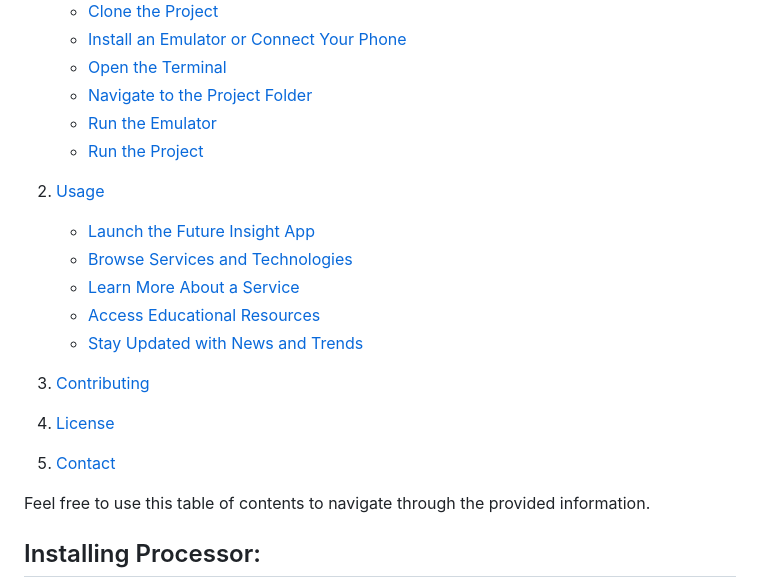
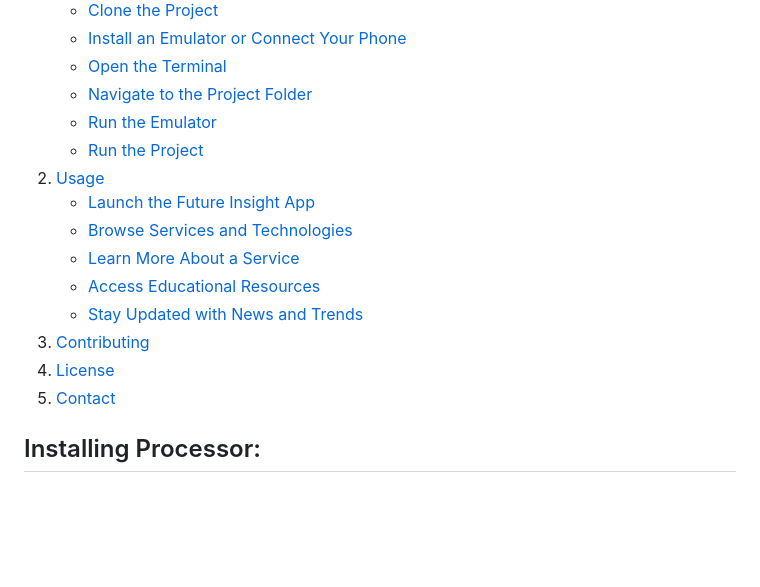
Before and after one commit to FutureInsightTech/InsightfulFlutterApp, a Markdown page: README.md, the part around the change printed below. Drawn GitHub-style; blank space fills up the shorter version.

```diff
--- a/README.md
+++ b/README.md
@@ -33,21 +33,15 @@ The Future Insight Android Application is a mobile app designed to provide insig
    - [Navigate to the Project Folder](#navigate-to-the-project-folder)
    - [Run the Emulator](#run-the-emulator)
    - [Run the Project](#run-the-project)
-
 2. [Usage](#usage)
    - [Launch the Future Insight App](#launch-the-future-insight-app)
    - [Browse Services and Technologies](#browse-services-and-technologies)
    - [Learn More About a Service](#learn-more-about-a-service)
    - [Access Educational Resources](#access-educational-resources)
    - [Stay Updated with News and Trends](#stay-updated-with-news-and-trends)
-
 3. [Contributing](#contributing)
-
 4. [License](#license)
-
 5. [Contact](#contact)
-
-Feel free to use this table of contents to navigate through the provided information.
 
 ## Installing Processor:
 1. Install Flutter on your system by following these links
```
Also changed, not shown: other parts of README.md (+0 -2 lines).
